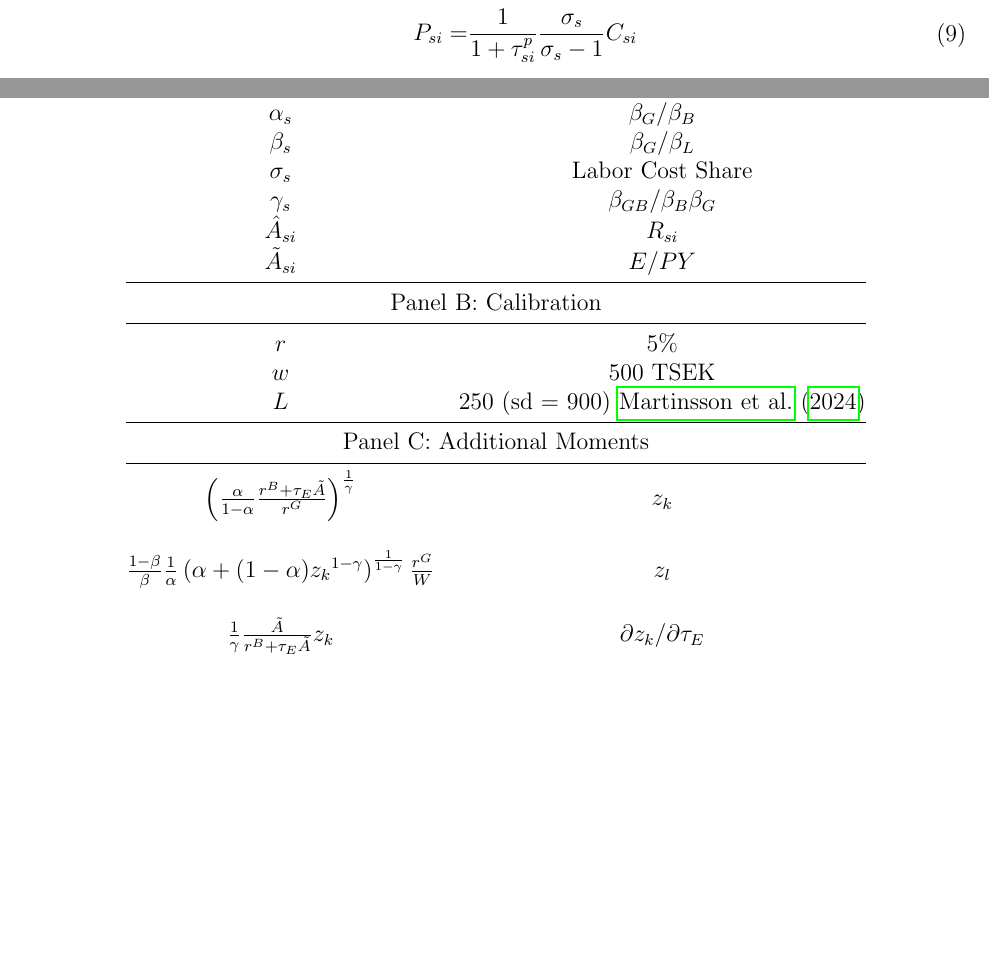
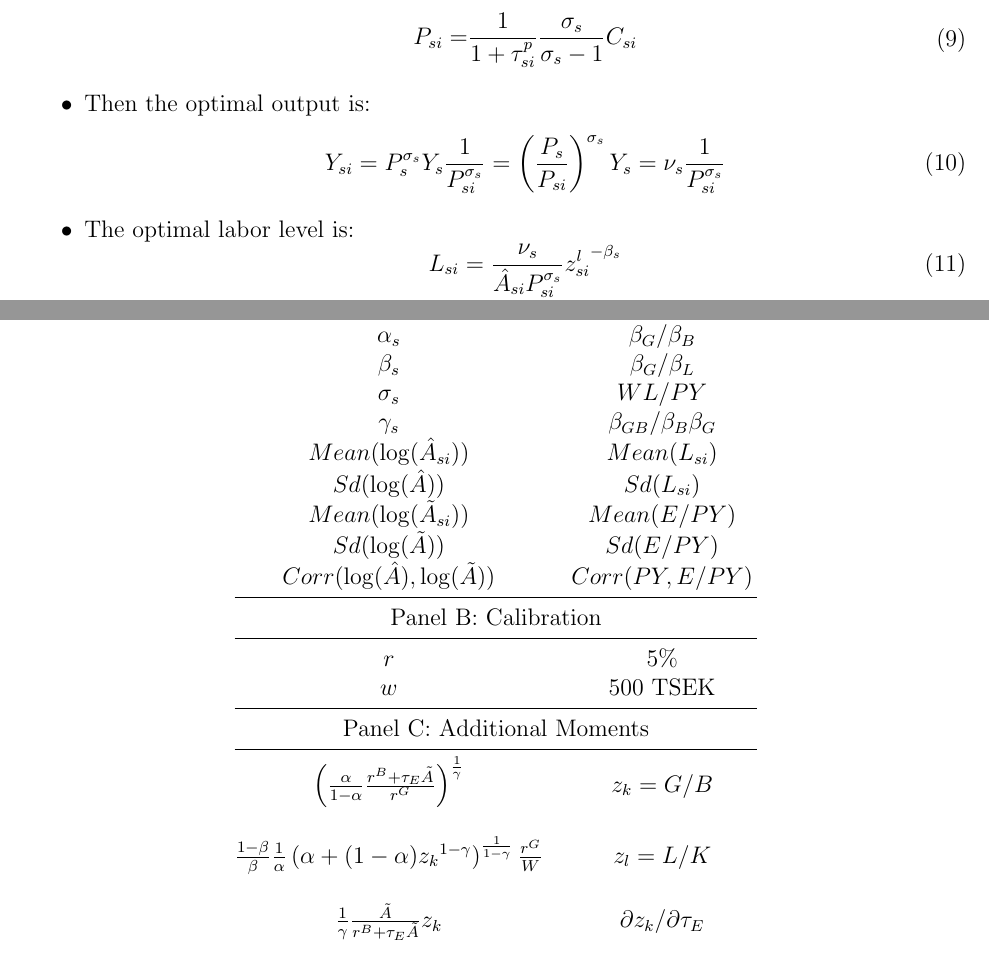
Before and after one commit to mortezaaghajanzadeh/Resource-Reallocation, a LaTeX paper (doc/summer paper/Reallocation_Cost_of_Carbon_Policies_model_simple.tex, which reads doc/summer paper/model_elements/optimal price level proof.tex, doc/summer paper/section/estimation_appendix.tex): two parts of pages 2 and 6 of 13, joined at a grey line, cut so that both start at the same text, the shorter picture padded with empty space. Compiled offline with pdfLaTeX.

Commit message:
generate the moment

```diff
--- a/doc/summer paper/Reallocation_Cost_of_Carbon_Policies_model_simple.tex
+++ b/doc/summer paper/Reallocation_Cost_of_Carbon_Policies_model_simple.tex
@@ -81,6 +81,16 @@
     \item The optimal price level is (see appendix \ref{Ap:firm_price} for proof):
     \input{model_elements/optimal price level.tex}
 
+    \item Then the optimal output is:
+    \begin{equation}
+        \begin{split}
+            Y_{si} = P_s^{\sigma_s} {Y}_s \frac{1}{P_{si} ^{\sigma_s}} = \left(\frac{P_s}{P_{si}}\right)^{\sigma_s}{Y}_s = \nu_s \frac{1}{P_{si} ^{\sigma_s}}
+        \end{split}
+    \end{equation}
+    \item The optimal labor level is:
+    \begin{equation}
+        L_{si} = \frac{\nu_s}{\hat{A}_{si}P_{si} ^{\sigma_s}}  {z_{si}^l}^{-\beta_s}
+    \end{equation}
 \end{itemize}
 
 \section*{Technology}
--- a/doc/summer paper/model_elements/optimal price level proof.tex
+++ b/doc/summer paper/model_elements/optimal price level proof.tex
@@ -6,3 +4,5 @@
+    \max \quad  (1+\tau_{si}^p)P_{si}^{1-\sigma_s}P_s^{\sigma_s}{Y}_s - C_{si} P_{si}^{-\sigma_s}P_s^{\sigma_s}{Y}_s \\
+    \max \quad P_s^{\sigma_s}{Y}_s \left(
         (1+\tau_{si}^p)P_{si}^{1-\sigma_s} - C_{si} P_{si}^{-\sigma_s}
     \right)\\
     \max \quad  (1+\tau_{si}^p)P_{si}^{1-\sigma_s} - C_{si} P_{si}^{-\sigma_s} \\
--- a/doc/summer paper/section/estimation_appendix.tex
+++ b/doc/summer paper/section/estimation_appendix.tex
@@ -108,25 +108,27 @@ Given the estimated parameters of the production function, I set the production
     \midrule
     $\alpha_s$ & ${\beta_G}/{\beta_B}$ \\
     $\beta_s$ & ${\beta_G}/{\beta_L}$\\
-    $\sigma_s$ & Labor Cost Share\\
+    $\sigma_s$ & $WL/PY$\\
     $\gamma_s$ & ${\beta_{GB}}/{\beta_B\beta_G}$\\
-    $\hat{A}_{si}$ & $R_{si}$\\
-    $\tilde{A}_{si}$ & $E/PY$\\
+    $Mean(\log(\hat{A}_{si})) $ & $Mean({L}_{si})$\\
+    $Sd(\log({\hat{A}}))$ & $Sd({L}_{si})$\\
+    $Mean(\log(\tilde{A}_{si})) $ & $Mean({E/PY})$\\
+    $Sd({\log(\tilde{A})})$ & $Sd({E/PY})$\\
+    $Corr(\log(\hat{A}),\log(\tilde{A}))$ & $Corr(PY,E/PY)$\\
     \midrule
     \multicolumn{2}{c}{Panel B: Calibration} \\
     \midrule
     $r$ & $5\%$  \\
     $w$ & $500$ TSEK  \\
-    $L$ & $250$ (sd = $900$) \cite{martinsson2024effect}  \\
     \midrule
     \multicolumn{2}{c}{Panel C: Additional Moments} \\
     \midrule
     $ \left(
             \frac{\alpha}{1-\alpha} \frac{r^B + {\tau_E}\tilde{A}}{r^G}
-        \right) ^{\frac{1}{\gamma}}$ & $z_k$ \\\\
+        \right) ^{\frac{1}{\gamma}}$ & $z_k= G/B$ \\\\
     $\frac{1-\beta}{\beta}\frac{1}{\alpha}\left(
         \alpha + (1-\alpha) {{z_k}}^{1-\gamma}
-    \right)^{\frac{1}{1-\gamma}} \frac{r^G}{W}$ & $z_l$ \\\\
+    \right)^{\frac{1}{1-\gamma}} \frac{r^G}{W}$ & $z_l = L/K$ \\\\
     $\frac{1}{\gamma} \frac{\tilde{A}}{r^B + \tau_E\tilde{A}} z_k$ & ${\partial z_k/\partial \tau_E }$ \\\\
     $\frac{\tilde{A}/\gamma}{r^B + \tau_E\tilde{A}}\frac{1}{\frac{\alpha}{1-\alpha}{{z_k}}^{\gamma-1} + 1}{z_l}$ &   $\partial z_l/\partial \tau_E$\\\\
     - & $\Delta(\frac{E}{PY})/\Delta(\frac{C}{PY}) $ \\
```
Also changed, not shown: doc/summer paper/model_elements/cost minimization function def.tex (+1 -1 lines), doc/summer paper/model_elements/cost minimization funtion.tex (+2 -2 lines), doc/summer paper/model_elements/optimal L.tex (+1 -1 lines), code/test.py (added), doc/summer paper/Reallocation_Cost_of_Carbon_Policies_model_simple.bbl, doc/summer paper/Reallocation_Cost_of_Carbon_Policies_model_simple.pdf, doc/summer paper/model_elements/optimal price level proof.tex (6 more changed lines), 2 other files.
